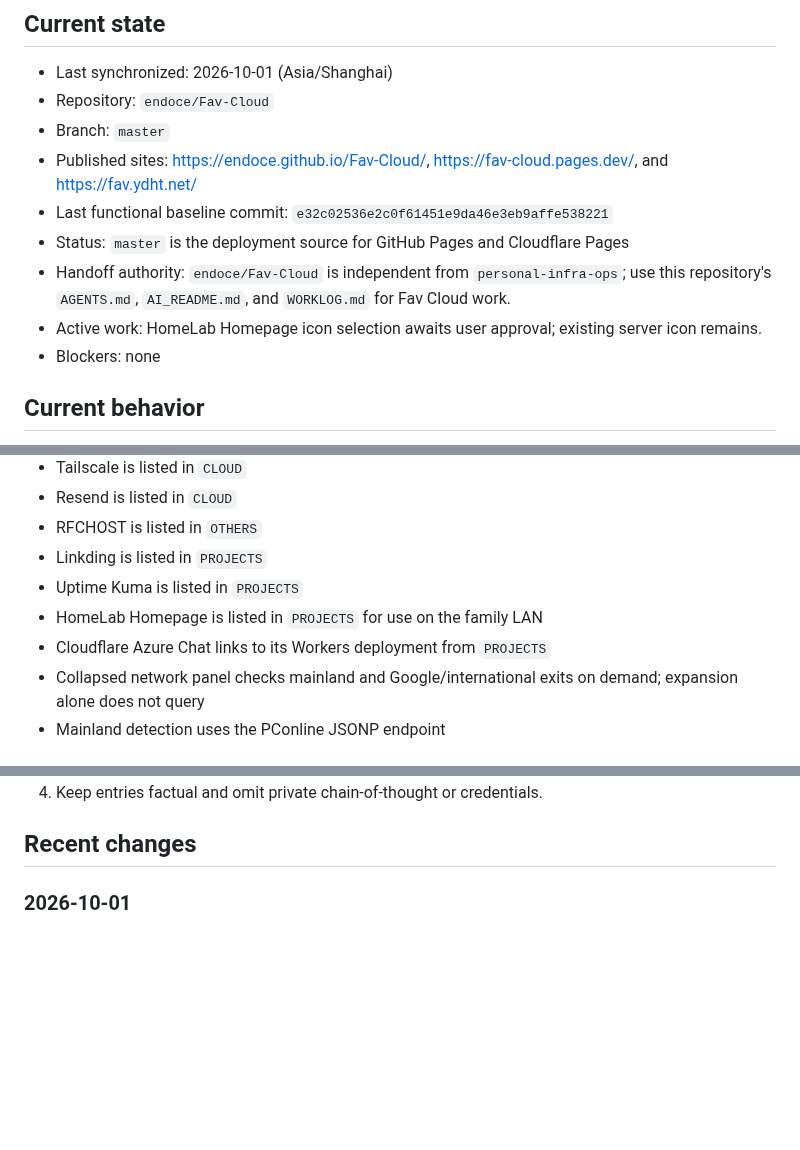
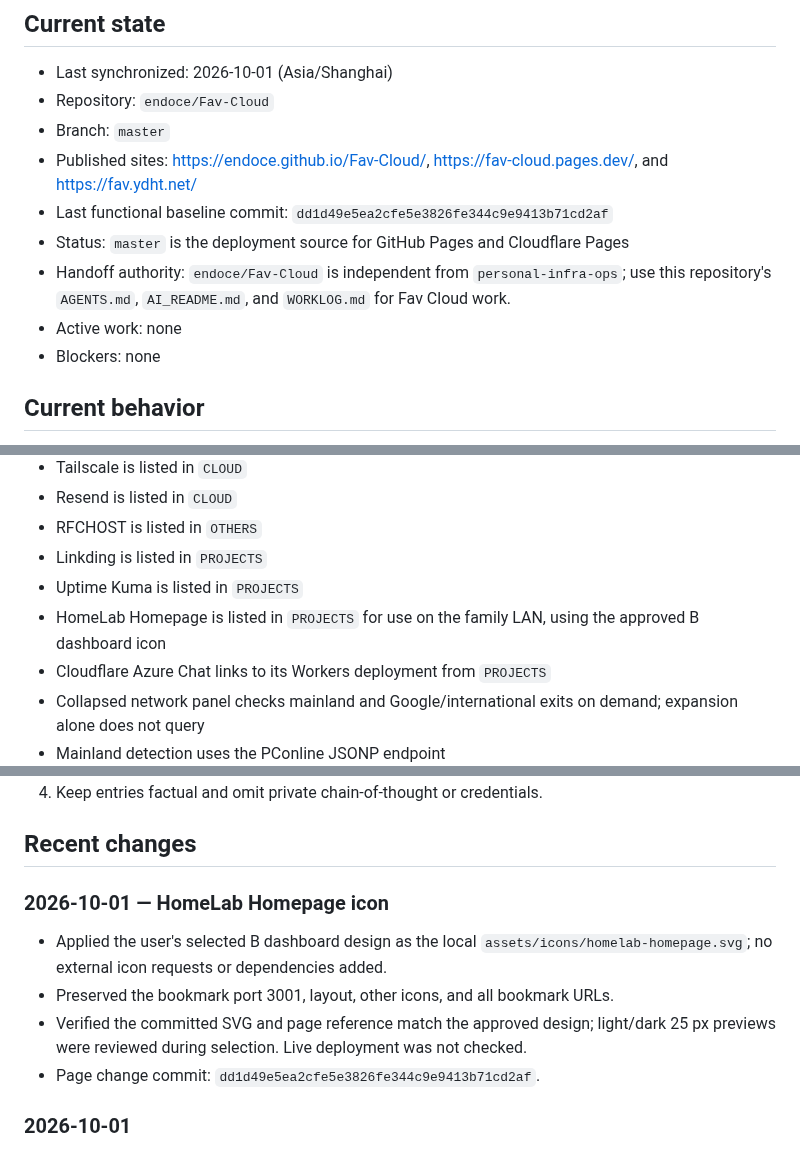
Before and after one commit to endoce/Fav-Cloud, a Markdown page: WORKLOG.md, 3 parts joined by grey strips. Rendered like a GitHub page; blank space fills up the shorter version.

Commit message:
docs: record approved HomeLab dashboard icon

```diff
--- a/WORKLOG.md
+++ b/WORKLOG.md
@@ -8,10 +8,10 @@ This file is the concise cross-device handoff record for humans and AI agents. R
 - Repository: `endoce/Fav-Cloud`
 - Branch: `master`
 - Published sites: https://endoce.github.io/Fav-Cloud/, https://fav-cloud.pages.dev/, and https://fav.ydht.net/
-- Last functional baseline commit: `e32c02536e2c0f61451e9da46e3eb9affe538221`
+- Last functional baseline commit: `dd1d49e5ea2cfe5e3826fe344c9e9413b71cd2af`
 - Status: `master` is the deployment source for GitHub Pages and Cloudflare Pages
 - Handoff authority: `endoce/Fav-Cloud` is independent from `personal-infra-ops`; use this repository's `AGENTS.md`, `AI_README.md`, and `WORKLOG.md` for Fav Cloud work.
-- Active work: HomeLab Homepage icon selection awaits user approval; existing server icon remains.
+- Active work: none
 - Blockers: none
 
 ## Current behavior
@@ -27,7 +27,7 @@ This file is the concise cross-device handoff record for humans and AI agents. R
 - RFCHOST is listed in `OTHERS`
 - Linkding is listed in `PROJECTS`
 - Uptime Kuma is listed in `PROJECTS`
-- HomeLab Homepage is listed in `PROJECTS` for use on the family LAN
+- HomeLab Homepage is listed in `PROJECTS` for use on the family LAN, using the approved B dashboard icon
 - Cloudflare Azure Chat links to its Workers deployment from `PROJECTS`
 - Collapsed network panel checks mainland and Google/international exits on demand; expansion alone does not query
 - Mainland detection uses the PConline JSONP endpoint
@@ -84,6 +84,13 @@ At the end of a material task:
 4. Keep entries factual and omit private chain-of-thought or credentials.
 
 ## Recent changes
+
+### 2026-10-01 — HomeLab Homepage icon
+
+- Applied the user's selected B dashboard design as the local `assets/icons/homelab-homepage.svg`; no external icon requests or dependencies added.
+- Preserved the bookmark port 3001, layout, other icons, and all bookmark URLs.
+- Verified the committed SVG and page reference match the approved design; light/dark 25 px previews were reviewed during selection. Live deployment was not checked.
+- Page change commit: `dd1d49e5ea2cfe5e3826fe344c9e9413b71cd2af`.
 
 ### 2026-10-01
 
```
